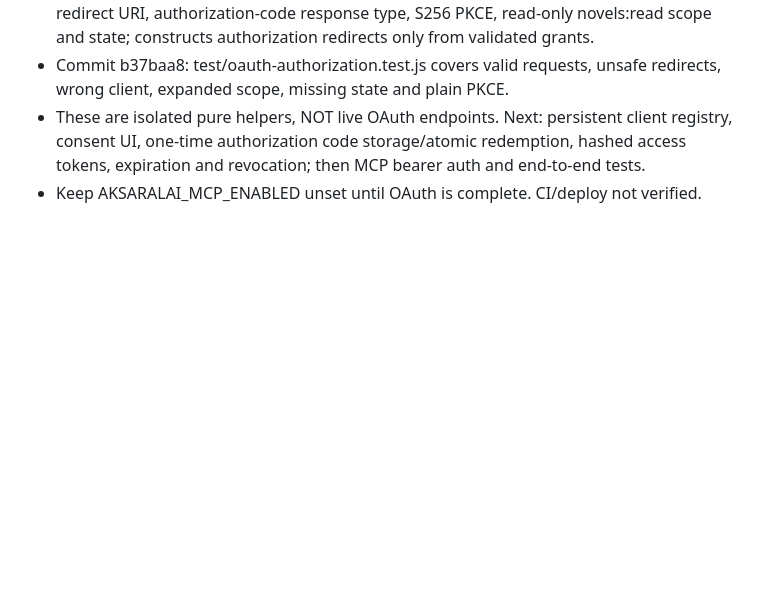
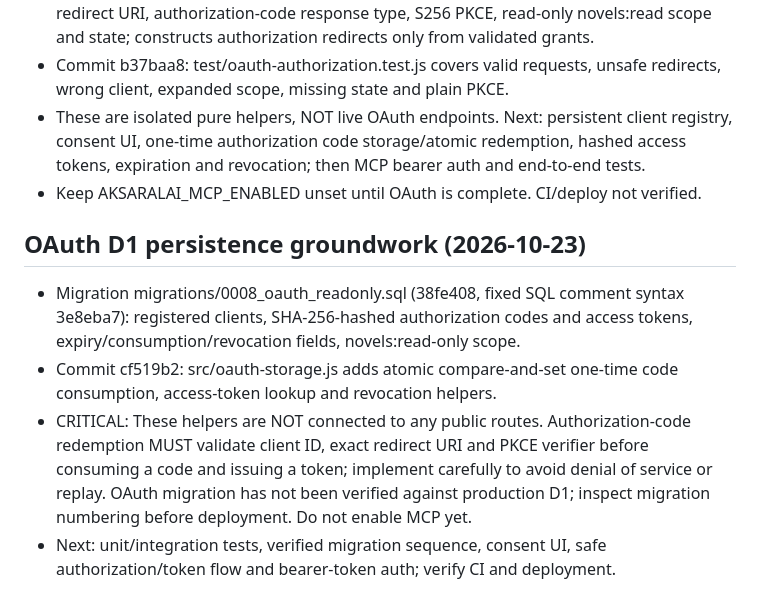
Before and after one commit to gananajak-lgtm/aksaralai-platform, a Markdown page: AI_BRIDGE_HANDOFF.md, the part around the change. Drawn GitHub-style; blank space fills up the shorter version.

Commit message:
docs: hand off OAuth storage migration and security requirements

```diff
--- a/AI_BRIDGE_HANDOFF.md
+++ b/AI_BRIDGE_HANDOFF.md
@@ -68,3 +68,9 @@ Never enable anonymous manuscript reads, reuse a user's browser session as an ex
 - Commit b37baa8: test/oauth-authorization.test.js covers valid requests, unsafe redirects, wrong client, expanded scope, missing state and plain PKCE.
 - These are isolated pure helpers, NOT live OAuth endpoints. Next: persistent client registry, consent UI, one-time authorization code storage/atomic redemption, hashed access tokens, expiration and revocation; then MCP bearer auth and end-to-end tests.
 - Keep AKSARALAI_MCP_ENABLED unset until OAuth is complete. CI/deploy not verified.
+
+## OAuth D1 persistence groundwork (2026-10-23)
+- Migration migrations/0008_oauth_readonly.sql (38fe408, fixed SQL comment syntax 3e8eba7): registered clients, SHA-256-hashed authorization codes and access tokens, expiry/consumption/revocation fields, novels:read-only scope.
+- Commit cf519b2: src/oauth-storage.js adds atomic compare-and-set one-time code consumption, access-token lookup and revocation helpers.
+- CRITICAL: These helpers are NOT connected to any public routes. Authorization-code redemption MUST validate client ID, exact redirect URI and PKCE verifier before consuming a code and issuing a token; implement carefully to avoid denial of service or replay. OAuth migration has not been verified against production D1; inspect migration numbering before deployment. Do not enable MCP yet.
+- Next: unit/integration tests, verified migration sequence, consent UI, safe authorization/token flow and bearer-token auth; verify CI and deployment.
```
